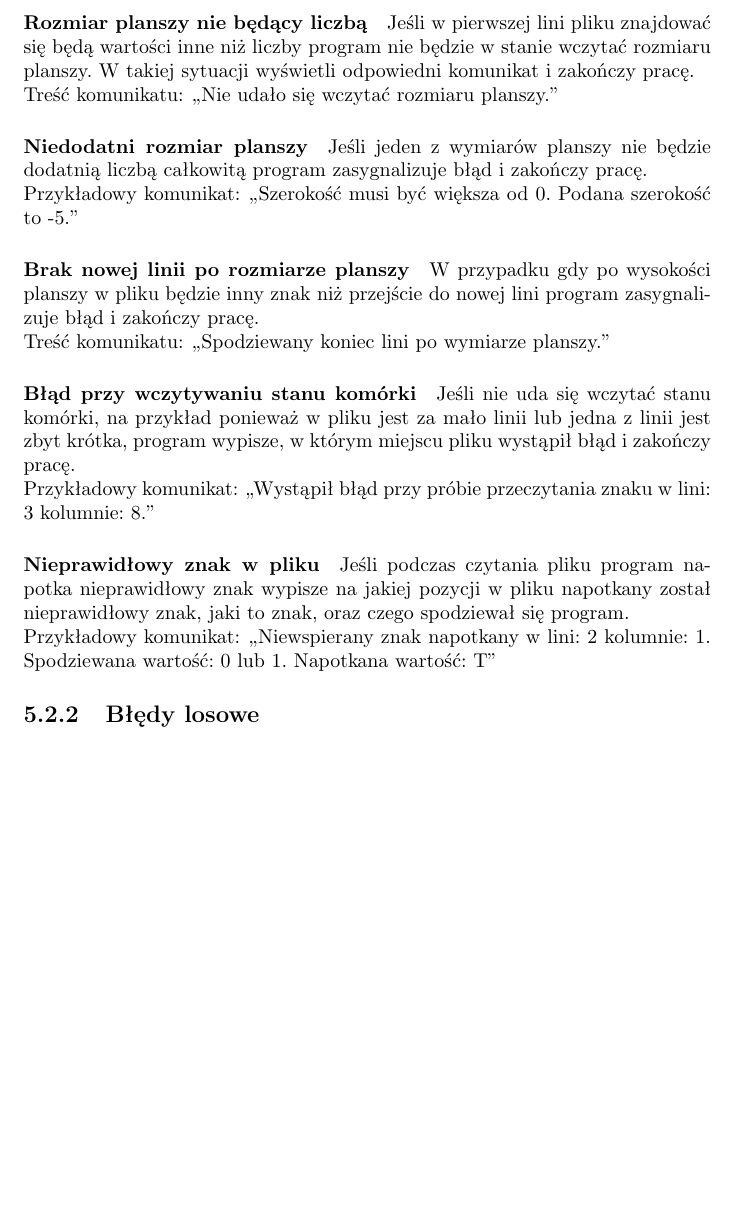
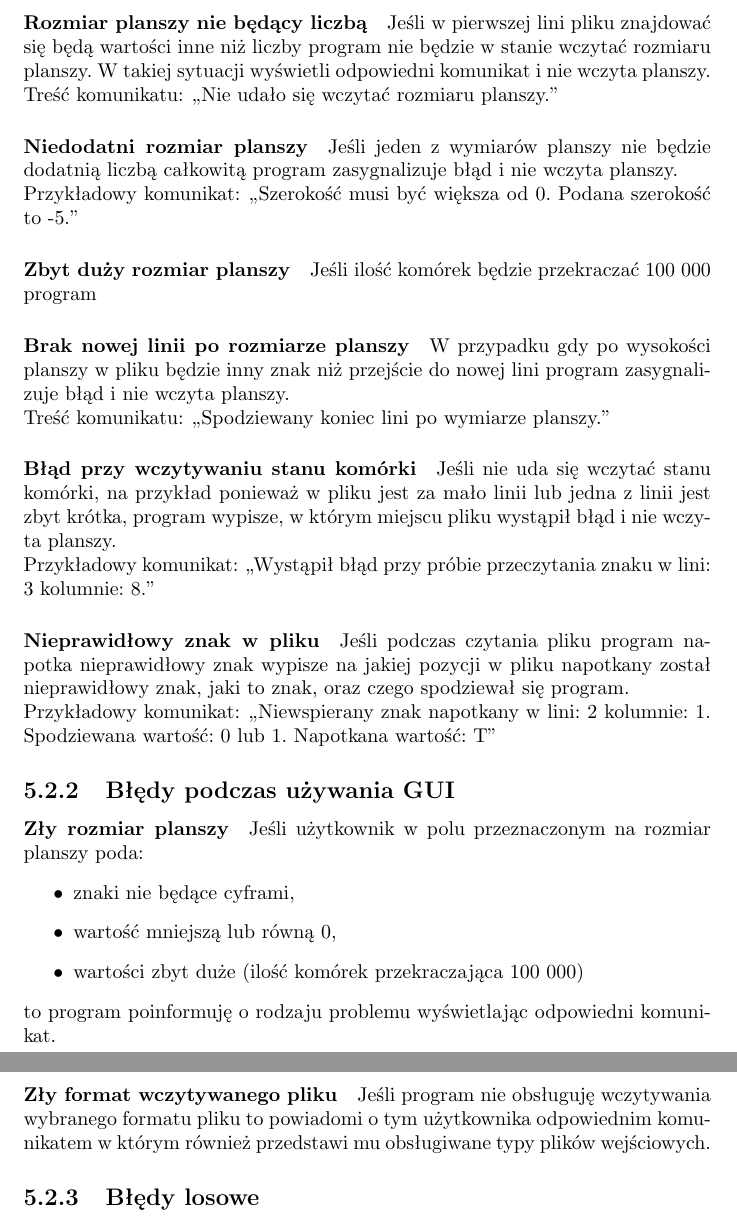
Before and after one commit to boguszj/Wire-world, a LaTeX document (Specyfikacja-funkcjonalna/Specyfikacja-funkcjonalna.tex): part of page 17 of 17 before the commit and two parts of pages 17 and 18 of 18 after it, the two joined at a grey line, cut so that both start at the same text, the shorter picture padded with empty space. Compiled offline with pdfLaTeX.

Commit message:
bledy przy korzystaniu z gui

```diff
--- a/Specyfikacja-funkcjonalna/Specyfikacja-funkcjonalna.tex
+++ b/Specyfikacja-funkcjonalna/Specyfikacja-funkcjonalna.tex
@@ -331,24 +331,39 @@ W przypadku gdy plik wskazany przez użytkownika będzie pusty program powiadomi
 Treść komunikatu: ,,Wskazany plik wejściowy jest pusty.''
 
 \paragraph{Rozmiar planszy nie będący liczbą}
-Jeśli w pierwszej lini pliku znajdować się będą wartości inne niż liczby program nie będzie w stanie wczytać rozmiaru planszy. W takiej sytuacji wyświetli odpowiedni komunikat i zakończy pracę. \\
+Jeśli w pierwszej lini pliku znajdować się będą wartości inne niż liczby program nie będzie w stanie wczytać rozmiaru planszy. W takiej sytuacji wyświetli odpowiedni komunikat i nie wczyta planszy. \\
  Treść komunikatu: ,,Nie udało się wczytać rozmiaru planszy.''
 
  \paragraph{Niedodatni rozmiar planszy}
- Jeśli jeden z wymiarów planszy nie będzie dodatnią liczbą całkowitą program zasygnalizuje błąd i zakończy pracę. \\
+ Jeśli jeden z wymiarów planszy nie będzie dodatnią liczbą całkowitą program zasygnalizuje błąd i nie wczyta planszy. \\
  Przykładowy komunikat: ,,Szerokość musi być większa od 0. Podana szerokość to -5.''
 
+  \paragraph{Zbyt duży rozmiar planszy}
+  Jeśli ilość komórek będzie przekraczać 100 000 program
+
  \paragraph{Brak nowej linii po rozmiarze planszy}
- W przypadku gdy po wysokości planszy w pliku będzie inny znak niż przejście do nowej lini program zasygnalizuje błąd i zakończy pracę. \\
+ W przypadku gdy po wysokości planszy w pliku będzie inny znak niż przejście do nowej lini program zasygnalizuje błąd i nie wczyta planszy. \\
  Treść komunikatu: ,,Spodziewany koniec lini po wymiarze planszy.''
 
  \paragraph{Błąd przy wczytywaniu stanu komórki}
- Jeśli nie uda się wczytać stanu komórki, na przykład ponieważ w pliku jest za mało linii lub jedna z linii jest zbyt krótka, program wypisze, w którym miejscu pliku wystąpił błąd i zakończy pracę. \\
+ Jeśli nie uda się wczytać stanu komórki, na przykład ponieważ w pliku jest za mało linii lub jedna z linii jest zbyt krótka, program wypisze, w którym miejscu pliku wystąpił błąd i nie wczyta planszy. \\
  Przykładowy komunikat: ,,Wystąpił błąd przy próbie przeczytania znaku w lini: 3 kolumnie: 8.''
 
  \paragraph{Nieprawidłowy znak w pliku}
  Jeśli podczas czytania pliku program napotka nieprawidłowy znak wypisze na jakiej pozycji w pliku napotkany został nieprawidłowy znak, jaki to znak, oraz czego spodziewał się program. \\
  Przykładowy komunikat: ,,Niewspierany znak napotkany w lini: 2 kolumnie: 1. Spodziewana wartość: 0 lub 1. Napotkana wartość: T''
+
+\subsection{Błędy podczas używania GUI}
+\paragraph{Zły rozmiar planszy}
+Jeśli użytkownik w polu przeznaczonym na rozmiar planszy poda:
+\begin{itemize}
+	\item znaki nie będące cyframi,
+	\item wartość mniejszą lub równą 0,
+	\item wartości zbyt duże (ilość komórek przekraczająca 100 000)
+\end{itemize}
+to program poinformuję o rodzaju problemu wyświetlając odpowiedni komunikat.
+\paragraph{Zły format wczytywanego pliku}
+Jeśli program nie obsługuję wczytywania wybranego formatu pliku to powiadomi o tym użytkownika odpowiednim komunikatem w którym również przedstawi mu obsługiwane typy plików wejściowych.
 
 \subsection{Błędy losowe}
 \paragraph{Brak pamięci operacyjnej}
```
Also changed, not shown: Specyfikacja-funkcjonalna/Specyfikacja-funkcjonalna.pdf, Specyfikacja-funkcjonalna/Specyfikacja-funkcjonalna.tex (4 more changed lines).
